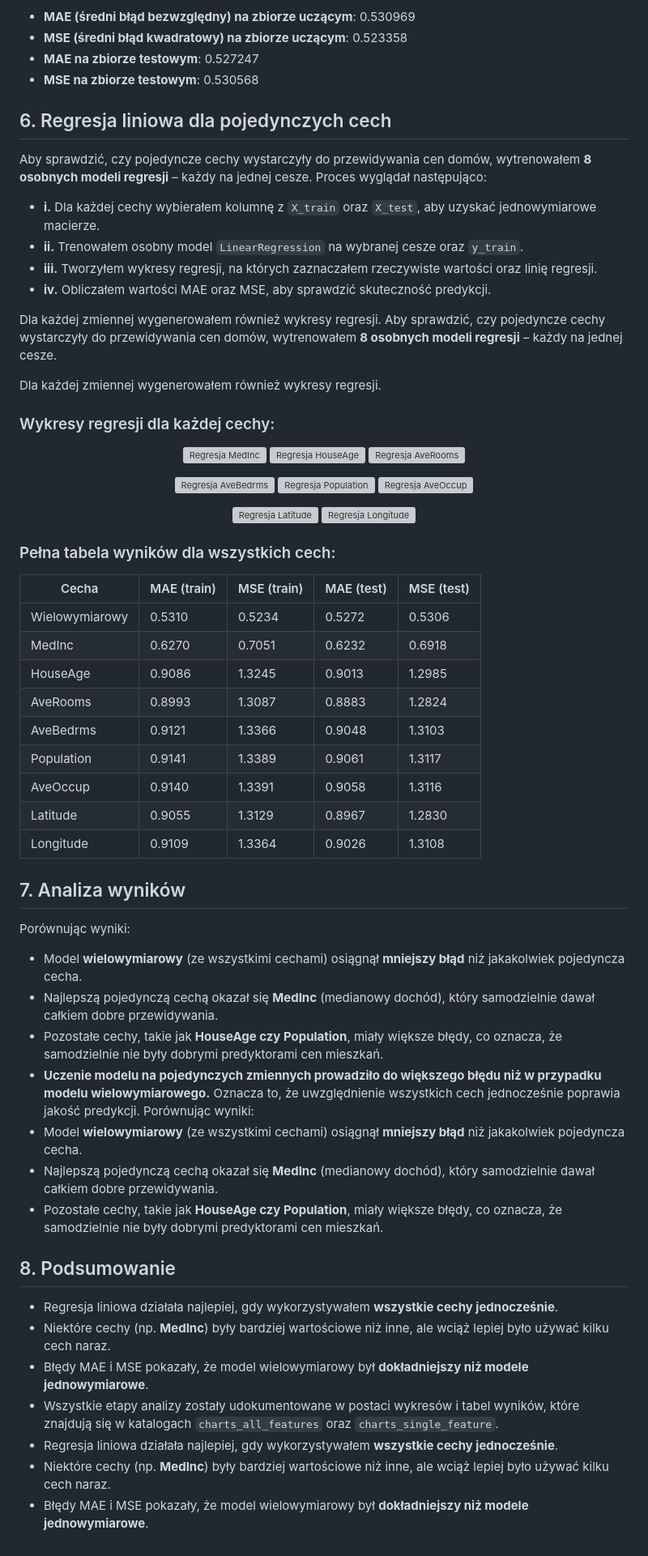
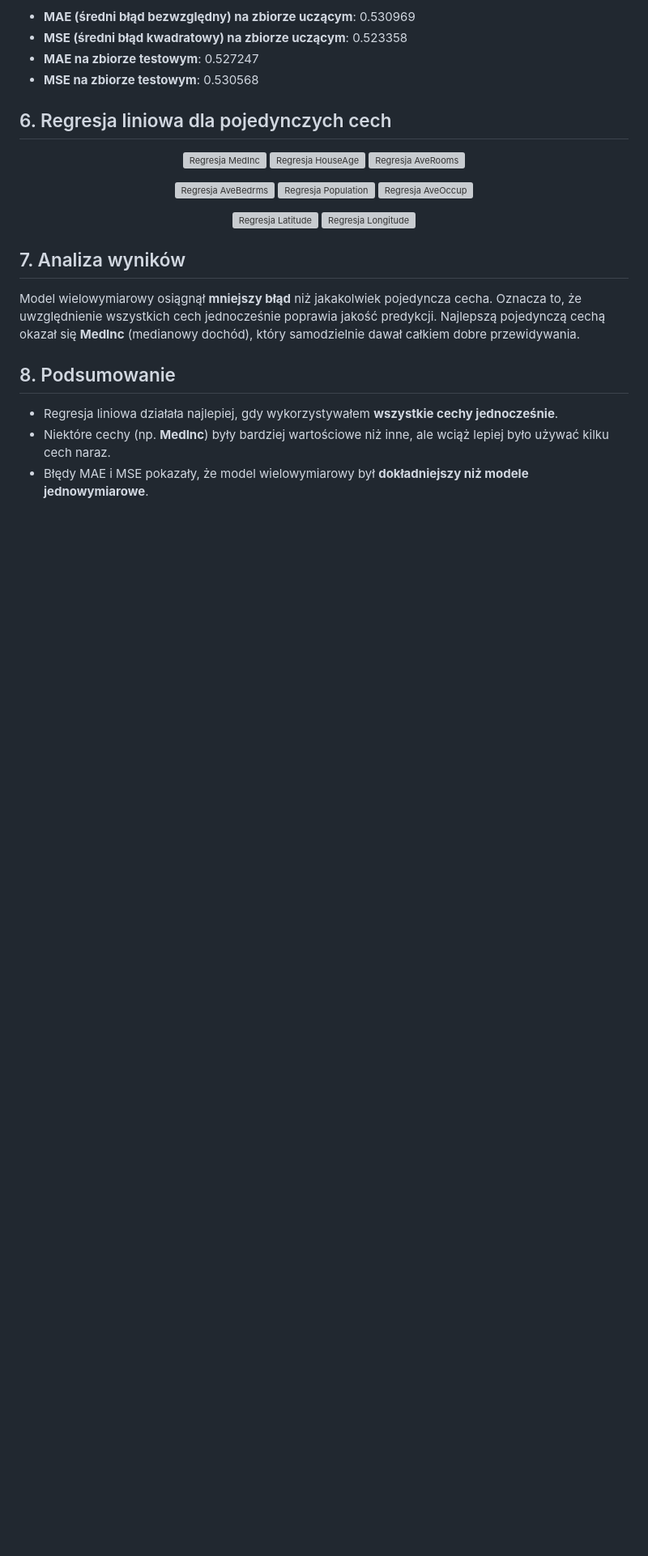
Before and after one commit to krolikowski80/studia_WSB, a Markdown page: Wstep_do_AI/README.md, the part around one of its changes. Shown at 81% size. Rendered like a GitHub page; blank space fills up the shorter version; grey boxes are pictures that could not be loaded.

Commit message:
Lab:  Laboratorium nr 1- Regresja liniowa

```diff
--- a/Wstep_do_AI/README.md
+++ b/Wstep_do_AI/README.md
@@ -61,18 +61,6 @@ Najpierw utworzyłem **model wielowymiarowy**, czyli taki, który uwzględniał
 
 ## 6. Regresja liniowa dla pojedynczych cech
 
-Aby sprawdzić, czy pojedyncze cechy wystarczyły do przewidywania cen domów, wytrenowałem **8 osobnych modeli regresji** – każdy na jednej cesze. Proces wyglądał następująco:
-
-- **i.** Dla każdej cechy wybierałem kolumnę z `X_train` oraz `X_test`, aby uzyskać jednowymiarowe macierze.
-- **ii.** Trenowałem osobny model `LinearRegression` na wybranej cesze oraz `y_train`.
-- **iii.** Tworzyłem wykresy regresji, na których zaznaczałem rzeczywiste wartości oraz linię regresji.
-- **iv.** Obliczałem wartości MAE oraz MSE, aby sprawdzić skuteczność predykcji.
-
-Dla każdej zmiennej wygenerowałem również wykresy regresji. Aby sprawdzić, czy pojedyncze cechy wystarczyły do przewidywania cen domów, wytrenowałem **8 osobnych modeli regresji** – każdy na jednej cesze.
-
-Dla każdej zmiennej wygenerowałem również wykresy regresji.
-### Wykresy regresji dla każdej cechy:
-
 <p align="center">
   <img src="charts_single_feature/MedInc_regression.png" alt="Regresja MedInc" width="300"/>
   <img src="charts_single_feature/HouseAge_regression.png" alt="Regresja HouseAge" width="300"/>
@@ -90,41 +78,12 @@ Dla każdej zmiennej wygenerowałem również wykresy regresji.
   <img src="charts_single_feature/Longitude_regression.png" alt="Regresja Longitude" width="300"/>
 </p>
 
-
-### Pełna tabela wyników dla wszystkich cech:
-
-| Cecha          | MAE (train) | MSE (train) | MAE (test) | MSE (test) |
-|---------------|------------|------------|------------|------------|
-| Wielowymiarowy | 0.5310     | 0.5234     | 0.5272     | 0.5306     |
-| MedInc        | 0.6270     | 0.7051     | 0.6232     | 0.6918     |
-| HouseAge     | 0.9086     | 1.3245     | 0.9013     | 1.2985     |
-| AveRooms     | 0.8993     | 1.3087     | 0.8883     | 1.2824     |
-| AveBedrms    | 0.9121     | 1.3366     | 0.9048     | 1.3103     |
-| Population   | 0.9141     | 1.3389     | 0.9061     | 1.3117     |
-| AveOccup    | 0.9140     | 1.3391     | 0.9058     | 1.3116     |
-| Latitude    | 0.9055     | 1.3129     | 0.8967     | 1.2830     |
-| Longitude   | 0.9109     | 1.3364     | 0.9026     | 1.3108     |
-
-
 ## 7. Analiza wyników
 
-Porównując wyniki:
-
-- Model **wielowymiarowy** (ze wszystkimi cechami) osiągnął **mniejszy błąd** niż jakakolwiek pojedyncza cecha.
-- Najlepszą pojedynczą cechą okazał się **MedInc** (medianowy dochód), który samodzielnie dawał całkiem dobre przewidywania.
-- Pozostałe cechy, takie jak **HouseAge czy Population**, miały większe błędy, co oznacza, że samodzielnie nie były dobrymi predyktorami cen mieszkań.
-- **Uczenie modelu na pojedynczych zmiennych prowadziło do większego błędu niż w przypadku modelu wielowymiarowego.** Oznacza to, że uwzględnienie wszystkich cech jednocześnie poprawia jakość predykcji.
-  Porównując wyniki:
-- Model **wielowymiarowy** (ze wszystkimi cechami) osiągnął **mniejszy błąd** niż jakakolwiek pojedyncza cecha.
-- Najlepszą pojedynczą cechą okazał się **MedInc** (medianowy dochód), który samodzielnie dawał całkiem dobre przewidywania.
-- Pozostałe cechy, takie jak **HouseAge czy Population**, miały większe błędy, co oznacza, że samodzielnie nie były dobrymi predyktorami cen mieszkań.
+Model wielowymiarowy osiągnął **mniejszy błąd** niż jakakolwiek pojedyncza cecha. Oznacza to, że uwzględnienie wszystkich cech jednocześnie poprawia jakość predykcji. Najlepszą pojedynczą cechą okazał się **MedInc** (medianowy dochód), który samodzielnie dawał całkiem dobre przewidywania.
 
 ## 8. Podsumowanie
 
 - Regresja liniowa działała najlepiej, gdy wykorzystywałem **wszystkie cechy jednocześnie**.
 - Niektóre cechy (np. **MedInc**) były bardziej wartościowe niż inne, ale wciąż lepiej było używać kilku cech naraz.
 - Błędy MAE i MSE pokazały, że model wielowymiarowy był **dokładniejszy niż modele jednowymiarowe**.
-- Wszystkie etapy analizy zostały udokumentowane w postaci wykresów i tabel wyników, które znajdują się w katalogach `charts_all_features` oraz `charts_single_feature`.
-- Regresja liniowa działała najlepiej, gdy wykorzystywałem **wszystkie cechy jednocześnie**.
-- Niektóre cechy (np. **MedInc**) były bardziej wartościowe niż inne, ale wciąż lepiej było używać kilku cech naraz.
-- Błędy MAE i MSE pokazały, że model wielowymiarowy był **dokładniejszy niż modele jednowymiarowe**.
```
Also changed, not shown: other parts of Wstep_do_AI/README.md (+3 -3 lines).
